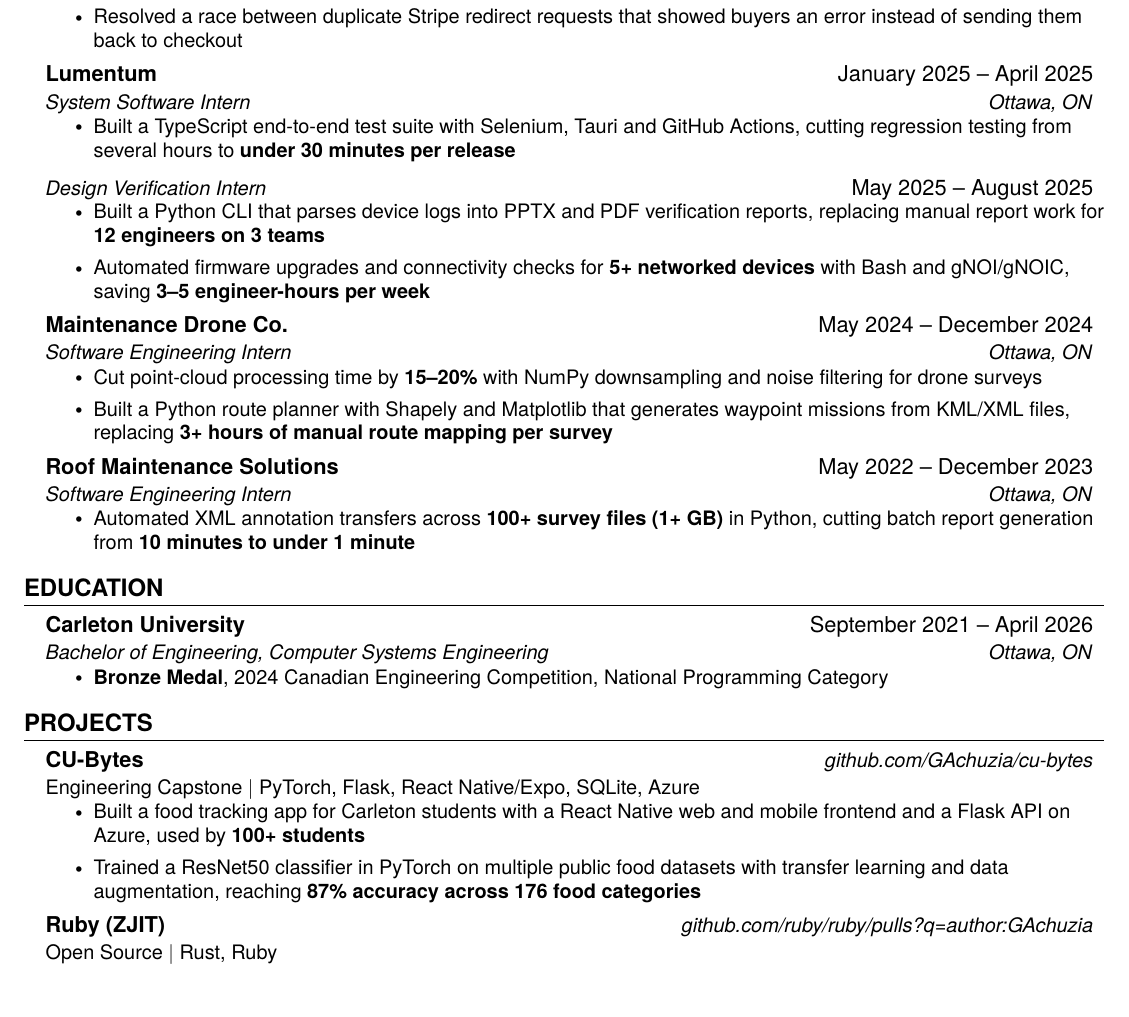
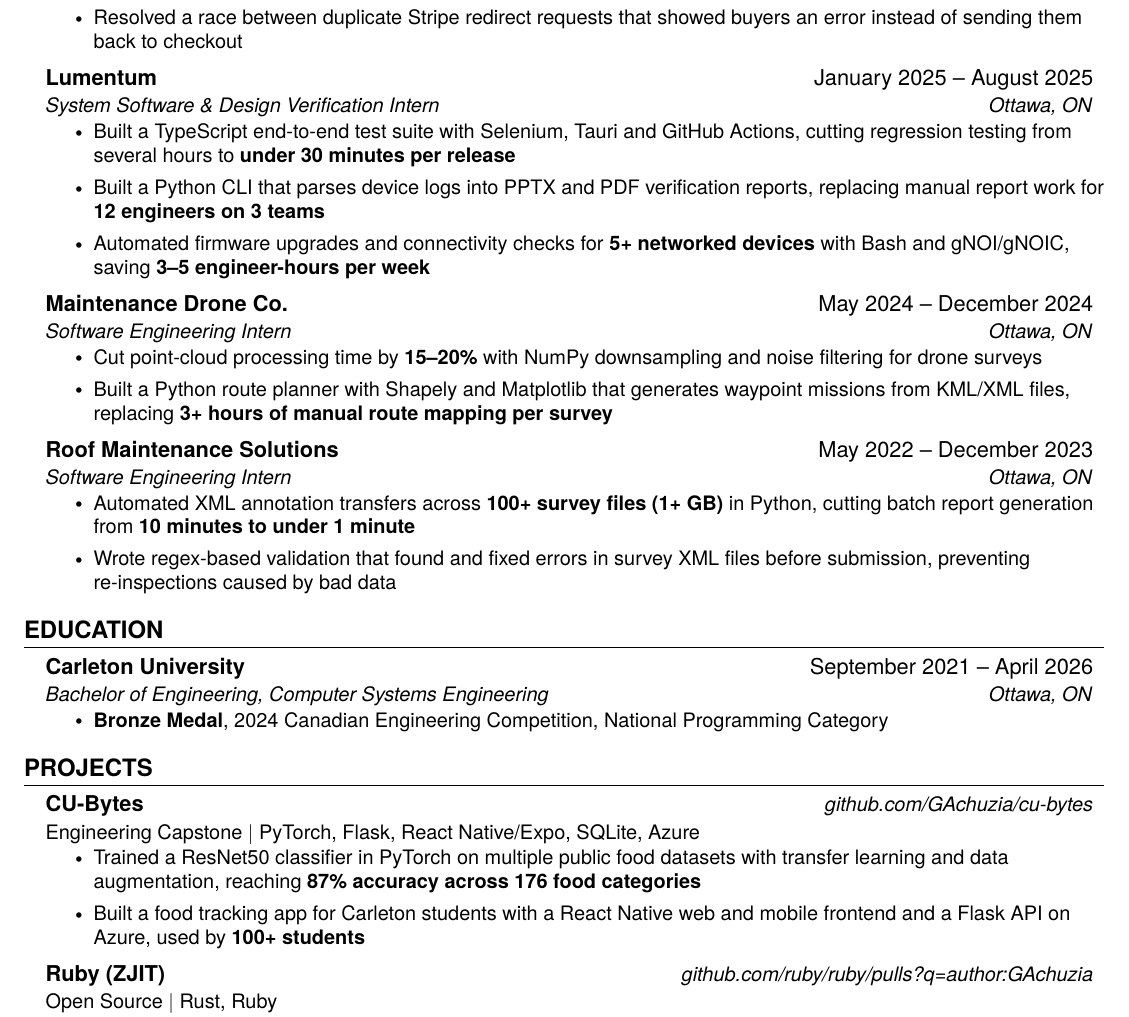
Before and after one commit to GAchuzia/resume, a LaTeX CV (src/resume.tex, which reads src/experience.tex, src/projects.tex): part of the page before the commit and part of page 1 of 2 after it, cut so that both start at the same text, the shorter picture padded with empty space. Compiled offline with pdfLaTeX.

Commit message:
Combine Lumentum roles and restore Roof Maintenance validation bullet

```diff
--- a/src/experience.tex
+++ b/src/experience.tex
@@ -12,14 +12,10 @@
     \resumeItemListEnd % chktex 1
 
     \resumeSubheading % chktex 1
-    {Lumentum}{January 2025 -- April 2025}
-    {System Software Intern}{Ottawa, ON}
+    {Lumentum}{January 2025 -- August 2025}
+    {System Software \& Design Verification Intern}{Ottawa, ON}
     \resumeItemListStart % chktex 1
         \resumeItem{Built a TypeScript end-to-end test suite with Selenium, Tauri and GitHub Actions, cutting regression testing from several hours to \textbf{under 30 minutes per release}}
-    \resumeItemListEnd % chktex 1
-    \resumeSubSubheading % chktex 1
-    {Design Verification Intern}{May 2025 -- August 2025}
-    \resumeItemListStart % chktex 1
         \resumeItem{Built a Python CLI that parses device logs into PPTX and PDF verification reports, replacing manual report work for \textbf{12 engineers on 3 teams}}
         \resumeItem{Automated firmware upgrades and connectivity checks for \textbf{5+ networked devices} with Bash and gNOI/gNOIC, saving \textbf{3--5 engineer-hours per week}}
     \resumeItemListEnd % chktex 1
@@ -37,6 +33,7 @@
     {Software Engineering Intern}{Ottawa, ON}
     \resumeItemListStart % chktex 1
         \resumeItem{Automated XML annotation transfers across \textbf{100+ survey files (1+ GB)} in Python, cutting batch report generation from \textbf{10 minutes to under 1 minute}}
+        \resumeItem{Wrote regex-based validation that found and fixed errors in survey XML files before submission, preventing re-inspections caused by bad data}
     \resumeItemListEnd % chktex 1
 
 \resumeSubHeadingListEnd % chktex 1
--- a/src/projects.tex
+++ b/src/projects.tex
@@ -6,8 +6,8 @@
 {CU-Bytes}{\href{https://github.com/GAchuzia/cu-bytes}{\small\textit{github.com/GAchuzia/cu-bytes}}}
 {Engineering Capstone $|$ PyTorch, Flask, React Native/Expo, SQLite, Azure}{}
 \resumeItemListStart % chktex 1
+\resumeItem{Trained a ResNet50 classifier in PyTorch on multiple public food datasets with transfer learning and data augmentation, reaching \textbf{87\% accuracy across 176 food categories}}
 \resumeItem{Built a food tracking app for Carleton students with a React Native web and mobile frontend and a Flask API on Azure, used by \textbf{100+ students}}
-\resumeItem{Trained a ResNet50 classifier in PyTorch on multiple public food datasets with transfer learning and data augmentation, reaching \textbf{87\% accuracy across 176 food categories}}
 \resumeItemListEnd % chktex 1
 
 \resumeProjectSubheading % chktex 1
```
Also changed, not shown: src/custom-commands.tex (+1 -1 lines).
